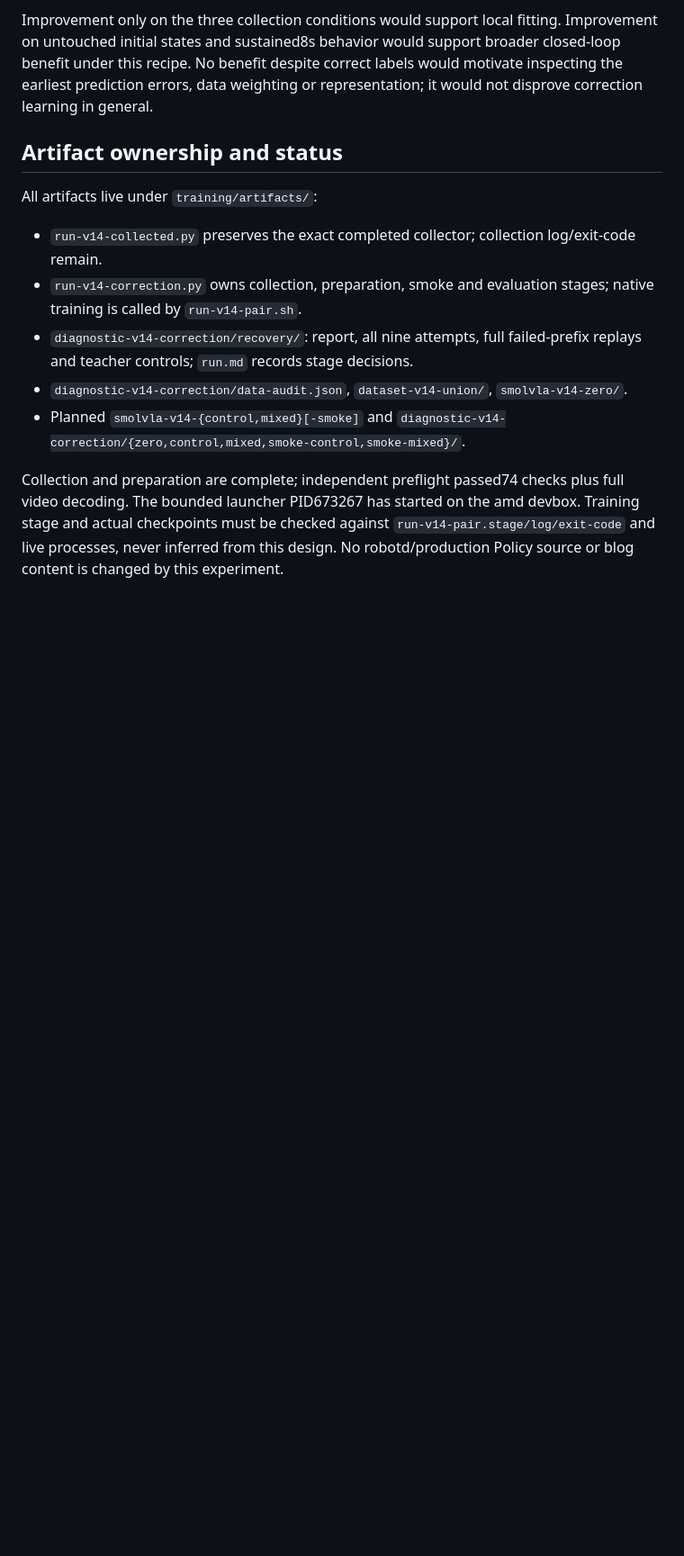
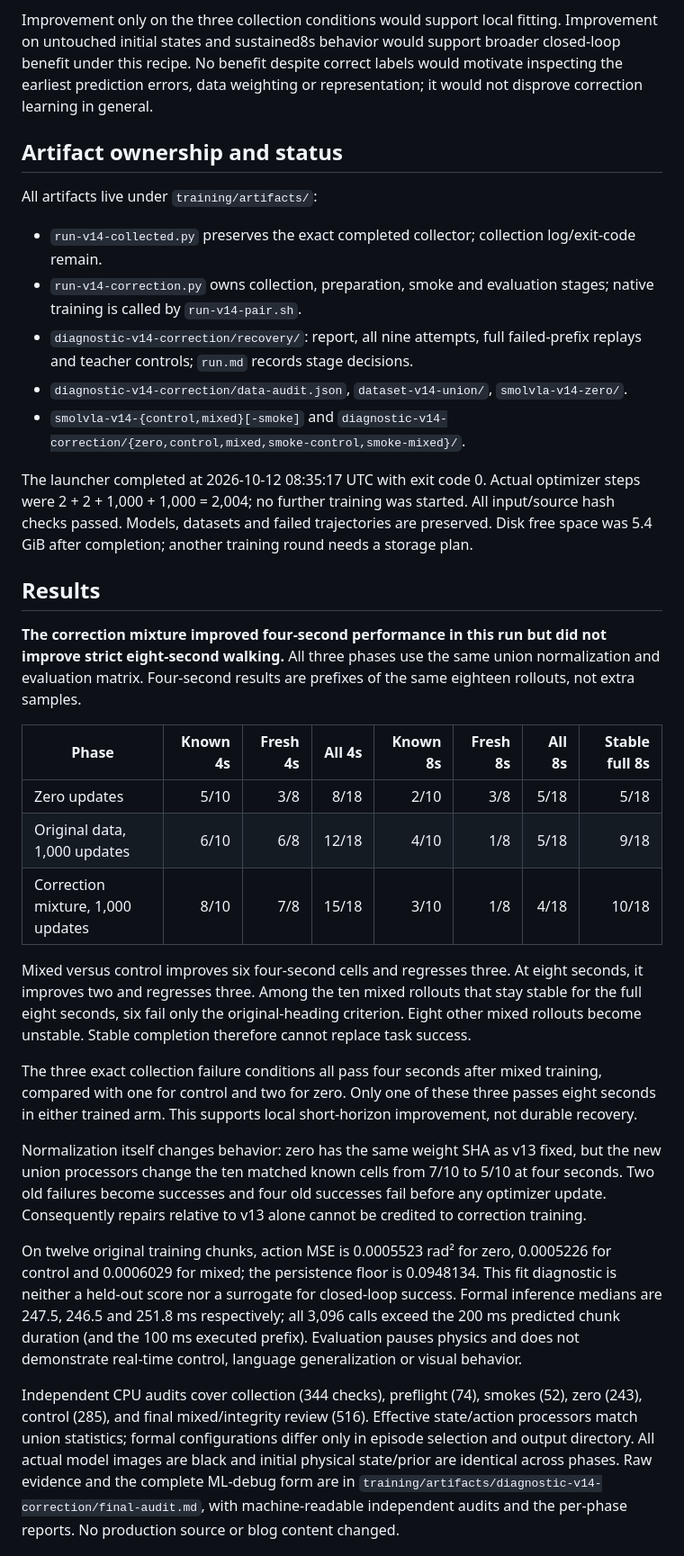
Before and after one commit to compforge/duckmind, a Markdown page: docs/project/vla-fixed-corrections-2026-10-12.md, the part around one of its changes. Shown at 90% size. Drawn GitHub-style; blank space fills up the shorter version.

Commit message:
docs: report fixed-image correction results and heading limitations

```diff
--- a/docs/project/vla-fixed-corrections-2026-10-12.md
+++ b/docs/project/vla-fixed-corrections-2026-10-12.md
@@ -119,10 +119,52 @@ All artifacts live under `training/artifacts/`:
 - `diagnostic-v14-correction/recovery/`: report, all nine attempts, full failed-prefix replays and
   teacher controls; `run.md` records stage decisions.
 - `diagnostic-v14-correction/data-audit.json`, `dataset-v14-union/`, `smolvla-v14-zero/`.
-- Planned `smolvla-v14-{control,mixed}[-smoke]` and
+- `smolvla-v14-{control,mixed}[-smoke]` and
   `diagnostic-v14-correction/{zero,control,mixed,smoke-control,smoke-mixed}/`.
 
-Collection and preparation are complete; independent preflight passed74 checks plus full video decoding.
-The bounded launcher PID673267 has started on the amd devbox. Training stage and actual checkpoints must be checked
-against `run-v14-pair.stage/log/exit-code` and live processes, never inferred from this design.
-No robotd/production Policy source or blog content is changed by this experiment.
+The launcher completed at 2026-10-12 08:35:17 UTC with exit code 0. Actual optimizer
+steps were 2 + 2 + 1,000 + 1,000 = 2,004; no further training was started. All input/source
+hash checks passed. Models, datasets and failed trajectories are preserved. Disk free space
+was 5.4 GiB after completion; another training round needs a storage plan.
+
+## Results
+
+**The correction mixture improved four-second performance in this run but did not improve
+strict eight-second walking.** All three phases use the same union normalization and evaluation
+matrix. Four-second results are prefixes of the same eighteen rollouts, not extra samples.
+
+| Phase | Known 4s | Fresh 4s | All 4s | Known 8s | Fresh 8s | All 8s | Stable full 8s |
+|---|---:|---:|---:|---:|---:|---:|---:|
+| Zero updates | 5/10 | 3/8 | 8/18 | 2/10 | 3/8 | 5/18 | 5/18 |
+| Original data, 1,000 updates | 6/10 | 6/8 | 12/18 | 4/10 | 1/8 | 5/18 | 9/18 |
+| Correction mixture, 1,000 updates | 8/10 | 7/8 | 15/18 | 3/10 | 1/8 | 4/18 | 10/18 |
+
+Mixed versus control improves six four-second cells and regresses three. At eight seconds,
+it improves two and regresses three. Among the ten mixed rollouts that stay stable for the full
+eight seconds, six fail only the original-heading criterion. Eight other mixed rollouts become
+unstable. Stable completion therefore cannot replace task success.
+
+The three exact collection failure conditions all pass four seconds after mixed training,
+compared with one for control and two for zero. Only one of these three passes eight seconds
+in either trained arm. This supports local short-horizon improvement, not durable recovery.
+
+Normalization itself changes behavior: zero has the same weight SHA as v13 fixed, but the new
+union processors change the ten matched known cells from 7/10 to 5/10 at four seconds. Two old
+failures become successes and four old successes fail before any optimizer update. Consequently
+repairs relative to v13 alone cannot be credited to correction training.
+
+On twelve original training chunks, action MSE is 0.0005523 rad² for zero, 0.0005226 for control
+and 0.0006029 for mixed; the persistence floor is 0.0948134. This fit diagnostic is neither a
+held-out score nor a surrogate for closed-loop success. Formal inference medians are 247.5,
+246.5 and 251.8 ms respectively; all 3,096 calls exceed the 200 ms predicted chunk duration
+(and the 100 ms executed prefix). Evaluation pauses physics and does not demonstrate real-time
+control, language generalization or visual behavior.
+
+Independent CPU audits cover collection (344 checks), preflight (74), smokes (52), zero (243),
+control (285), and final mixed/integrity review (516). Effective state/action processors match
+union statistics; formal configurations differ only in episode selection and output directory.
+All actual model images are black and initial physical state/prior are identical across phases.
+Raw evidence and the complete ML-debug form are in
+`training/artifacts/diagnostic-v14-correction/final-audit.md`, with machine-readable independent
+audits and the per-phase reports. No production source or blog content changed.
+
```
Also changed, not shown: other parts of docs/project/vla-fixed-corrections-2026-10-12.md (+21 -0 lines).
